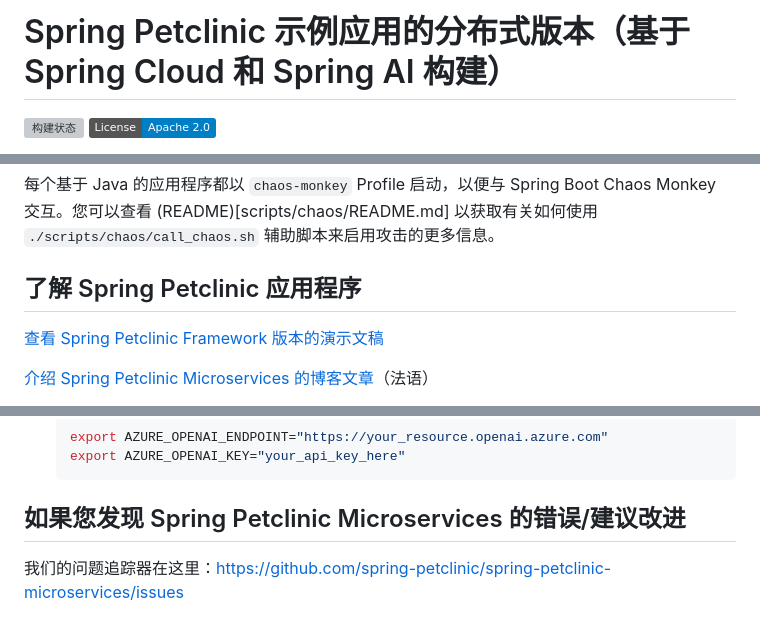
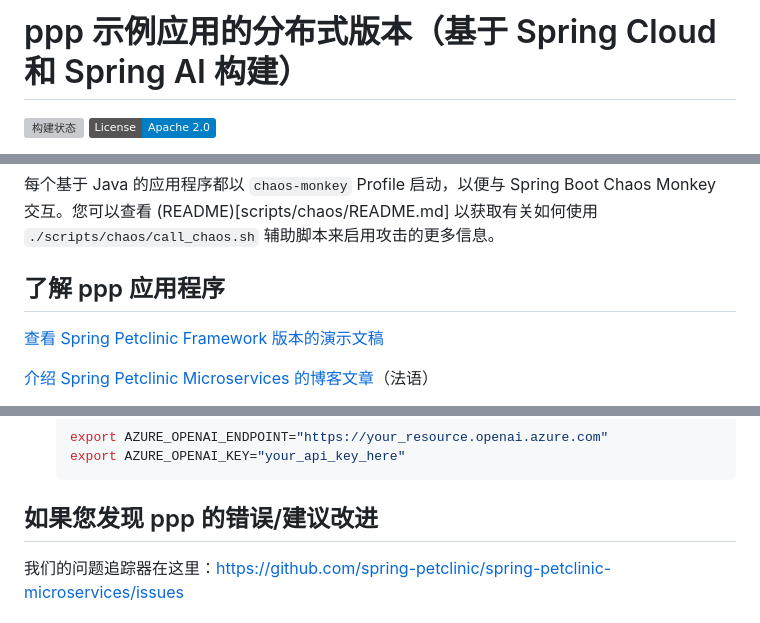
Before and after one commit to peengtao123/ppp-microservices, a Markdown page: README.md, 3 parts joined by grey strips. Drawn GitHub-style; badges without logos; grey boxes are pictures that could not be loaded.

````diff
--- a/README.md
+++ b/README.md
@@ -1,4 +1,4 @@
-# Spring Petclinic 示例应用的分布式版本（基于 Spring Cloud 和 Spring AI 构建）
+# ppp 示例应用的分布式版本（基于 Spring Cloud 和 Spring AI 构建）
 
 [![构建状态](https://github.com/spring-petclinic/spring-petclinic-microservices/actions/workflows/maven-build.yml/badge.svg)](https://github.com/spring-petclinic/spring-petclinic-microservices/actions/workflows/maven-build.yml)
 [![许可证](https://img.shields.io/badge/License-Apache%202.0-blue.svg)](https://opensource.org/licenses/Apache-2.0)
@@ -64,7 +60,7 @@ Tracing Server、Admin Server、Grafana 和 Prometheus 的启动是可选的。
 
 每个基于 Java 的应用程序都以 `chaos-monkey` Profile 启动，以便与 Spring Boot Chaos Monkey 交互。您可以查看 (README)[scripts/chaos/README.md] 以获取有关如何使用 `./scripts/chaos/call_chaos.sh` 辅助脚本来启用攻击的更多信息。
 
-## 了解 Spring Petclinic 应用程序
+## 了解 ppp 应用程序
 
 [查看 Spring Petclinic Framework 版本的演示文稿](http://fr.slideshare.net/AntoineRey/spring-framework-petclinic-sample-application)
 
@@ -129,7 +125,7 @@ Spring Petclinic 集成了一个聊天机器人，允许您使用自然语言与
     export AZURE_OPENAI_KEY="your_api_key_here"
     ```
 
-## 如果您发现 Spring Petclinic Microservices 的错误/建议改进
+## 如果您发现 ppp 的错误/建议改进
 
 我们的问题追踪器在这里：https://github.com/spring-petclinic/spring-petclinic-microservices/issues
 
````
Also changed, not shown: other parts of README.md (+0 -4 lines).
